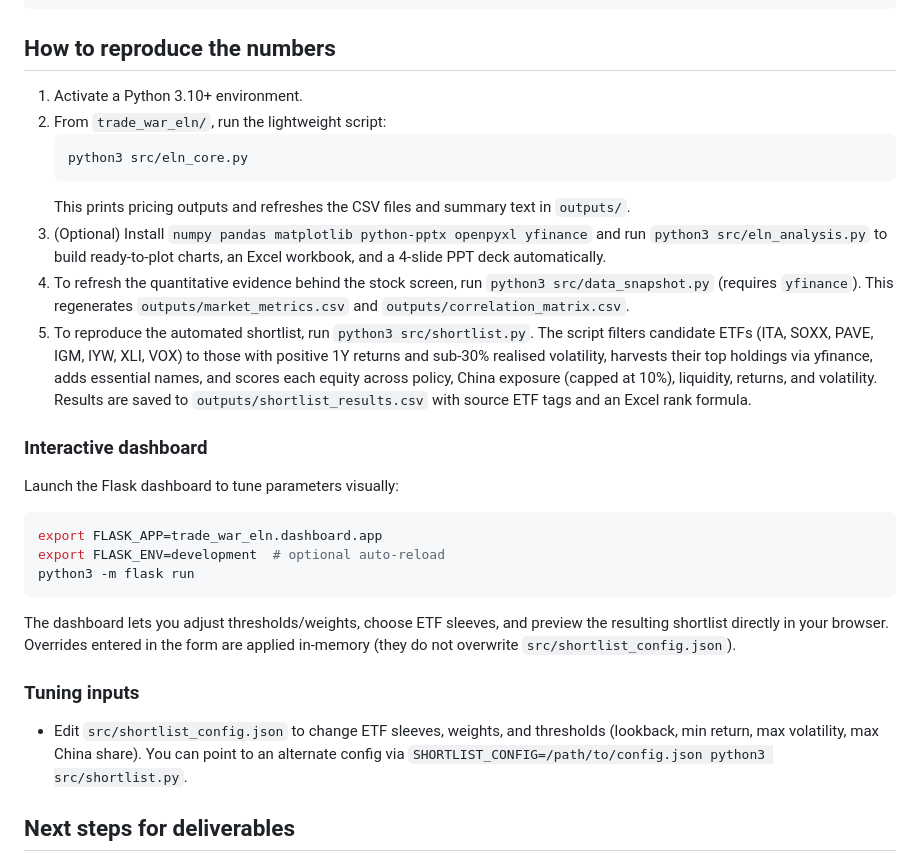
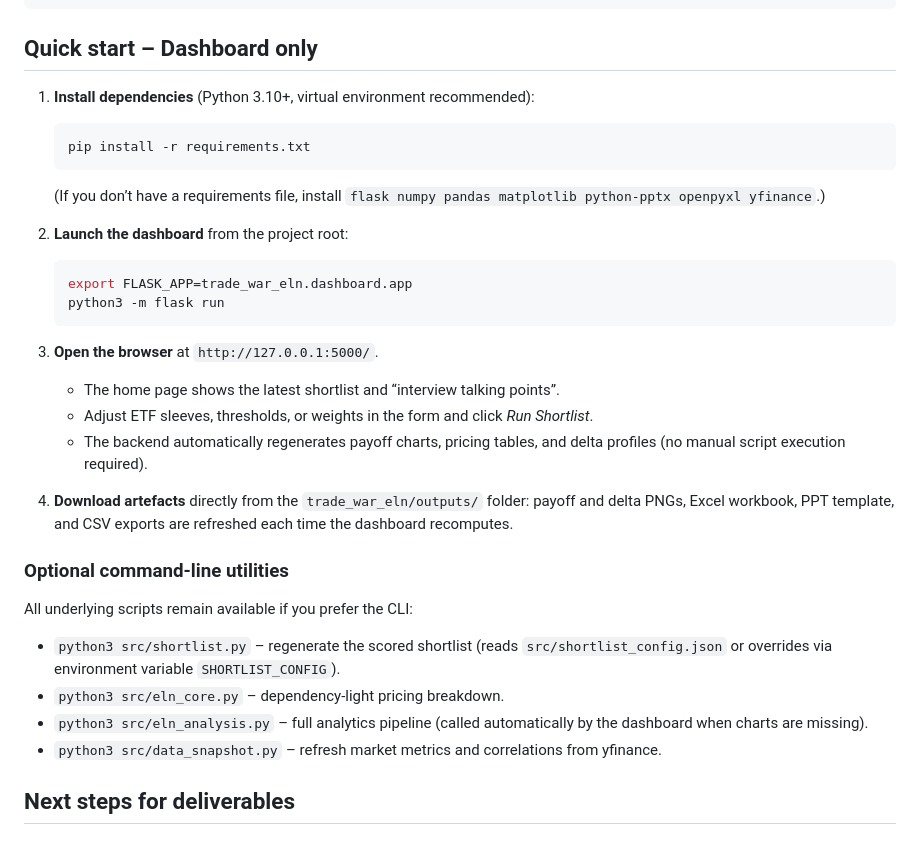
Before and after one commit to mahindra1728/CaseStudyTradeWarELN, a Markdown page: trade_war_eln/README.md, the part around the change. GitHub-like rendering.

````diff
--- a/trade_war_eln/README.md
+++ b/trade_war_eln/README.md
@@ -25,50 +25,35 @@ trade_war_eln/
     └── summary.txt           # Key pricing numbers and component PVs
 ```
 
-## How to reproduce the numbers
+## Quick start – Dashboard only
 
-1. Activate a Python 3.10+ environment.
-2. From `trade_war_eln/`, run the lightweight script:
+1. **Install dependencies** (Python 3.10+, virtual environment recommended):
    ```bash
-   python3 src/eln_core.py
+   pip install -r requirements.txt
    ```
-   This prints pricing outputs and refreshes the CSV files and summary text in
-   `outputs/`.
-3. (Optional) Install `numpy pandas matplotlib python-pptx openpyxl yfinance`
-   and run `python3 src/eln_analysis.py` to build ready-to-plot charts, an Excel
-   workbook, and a 4-slide PPT deck automatically.
-4. To refresh the quantitative evidence behind the stock screen, run
-   `python3 src/data_snapshot.py` (requires `yfinance`). This regenerates
-   `outputs/market_metrics.csv` and `outputs/correlation_matrix.csv`.
-5. To reproduce the automated shortlist, run `python3 src/shortlist.py`. The
-   script filters candidate ETFs (ITA, SOXX, PAVE, IGM, IYW, XLI, VOX) to those
-   with positive 1Y returns and sub-30% realised volatility, harvests their top
-   holdings via yfinance, adds essential names, and scores each equity across
-   policy, China exposure (capped at 10%), liquidity, returns, and volatility.
-   Results are saved to `outputs/shortlist_results.csv` with source ETF tags and
-   an Excel rank formula.
+   (If you don’t have a requirements file, install `flask numpy pandas matplotlib python-pptx openpyxl yfinance`.)
 
-### Interactive dashboard
+2. **Launch the dashboard** from the project root:
+   ```bash
+   export FLASK_APP=trade_war_eln.dashboard.app
+   python3 -m flask run
+   ```
 
-Launch the Flask dashboard to tune parameters visually:
+3. **Open the browser** at `http://127.0.0.1:5000/`.
+   - The home page shows the latest shortlist and “interview talking points”.
+   - Adjust ETF sleeves, thresholds, or weights in the form and click *Run Shortlist*.
+   - The backend automatically regenerates payoff charts, pricing tables, and delta profiles (no manual script execution required).
 
-```bash
-export FLASK_APP=trade_war_eln.dashboard.app
-export FLASK_ENV=development  # optional auto-reload
-python3 -m flask run
-```
+4. **Download artefacts** directly from the `trade_war_eln/outputs/` folder: payoff and delta PNGs, Excel workbook, PPT template, and CSV exports are refreshed each time the dashboard recomputes.
 
-The dashboard lets you adjust thresholds/weights, choose ETF sleeves, and
-preview the resulting shortlist directly in your browser. Overrides entered in
-the form are applied in-memory (they do not overwrite
-`src/shortlist_config.json`).
+### Optional command-line utilities
 
-### Tuning inputs
+All underlying scripts remain available if you prefer the CLI:
 
-- Edit `src/shortlist_config.json` to change ETF sleeves, weights, and
-  thresholds (lookback, min return, max volatility, max China share). You can
-  point to an alternate config via `SHORTLIST_CONFIG=/path/to/config.json
-  python3 src/shortlist.py`.
+- `python3 src/shortlist.py` – regenerate the scored shortlist (reads `src/shortlist_config.json` or overrides via environment variable `SHORTLIST_CONFIG`).
+- `python3 src/eln_core.py` – dependency-light pricing breakdown.
+- `python3 src/eln_analysis.py` – full analytics pipeline (called automatically by the dashboard when charts are missing).
+- `python3 src/data_snapshot.py` – refresh market metrics and correlations from yfinance.
 
 ## Next steps for deliverables
 
````
